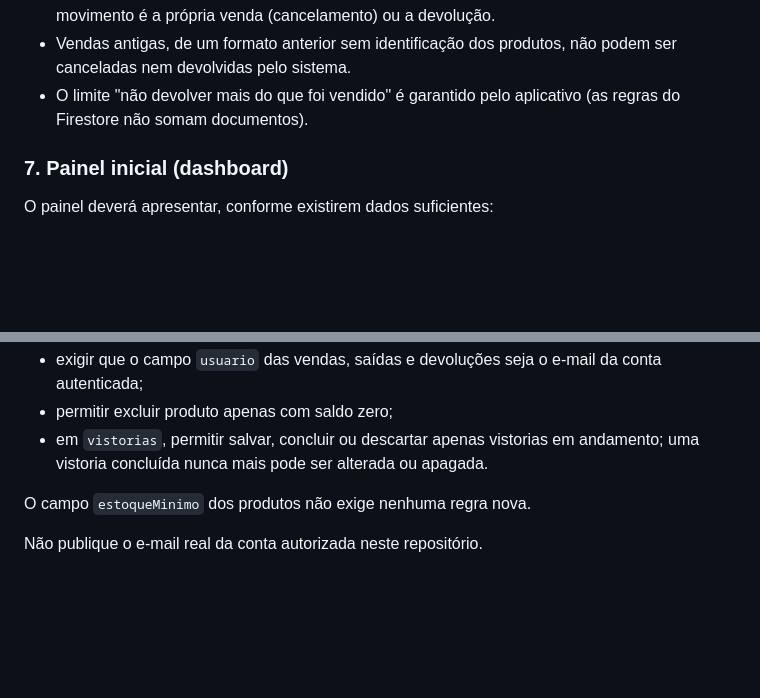
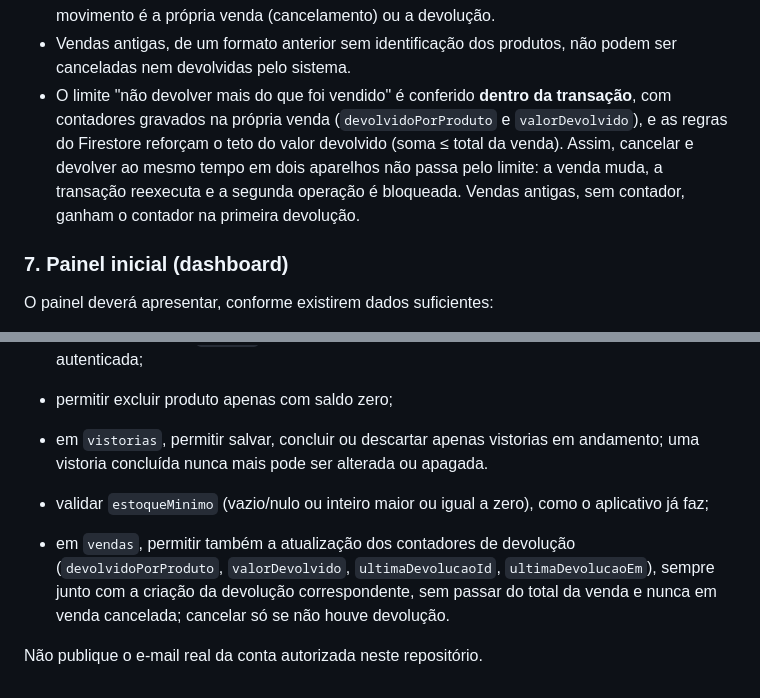
Before and after one commit to lucio77-cd/FayDai-Estoque, a Markdown page: README.md, 2 parts joined by grey strips. Rendered like a GitHub page; blank space fills up the shorter version.

Commit message:
Update README with detailed return and stock rules
Clarify and expand on return limits and stock validation rules in the README.

```diff
--- a/README.md
+++ b/README.md
@@ -106,7 +106,7 @@ Cada alteração do custo cadastrado gera um registro imutável na coleção `hi
 - Produtos arquivados ou excluídos bloqueiam a devolução ao estoque, com aviso claro.
 - Cancelamentos e devoluções não aparecem nos históricos de Entradas e Saídas: o registro do movimento é a própria venda (cancelamento) ou a devolução.
 - Vendas antigas, de um formato anterior sem identificação dos produtos, não podem ser canceladas nem devolvidas pelo sistema.
-- O limite "não devolver mais do que foi vendido" é garantido pelo aplicativo (as regras do Firestore não somam documentos).
+- O limite "não devolver mais do que foi vendido" é conferido **dentro da transação**, com contadores gravados na própria venda (`devolvidoPorProduto` e `valorDevolvido`), e as regras do Firestore reforçam o teto do valor devolvido (soma ≤ total da venda). Assim, cancelar e devolver ao mesmo tempo em dois aparelhos não passa pelo limite: a venda muda, a transação reexecuta e a segunda operação é bloqueada. Vendas antigas, sem contador, ganham o contador na primeira devolução.
 
 ### 7. Painel inicial (dashboard)
 O painel deverá apresentar, conforme existirem dados suficientes:
@@ -307,6 +307,7 @@ As regras de segurança são publicadas no **Firebase Console → Firestore Data
 - permitir excluir produto apenas com saldo zero;
 - em `vistorias`, permitir salvar, concluir ou descartar apenas vistorias em andamento; uma vistoria concluída nunca mais pode ser alterada ou apagada.
 
-O campo `estoqueMinimo` dos produtos não exige nenhuma regra nova.
+- validar `estoqueMinimo` (vazio/nulo ou inteiro maior ou igual a zero), como o aplicativo já faz;
+- em `vendas`, permitir também a atualização dos contadores de devolução (`devolvidoPorProduto`, `valorDevolvido`, `ultimaDevolucaoId`, `ultimaDevolucaoEm`), sempre junto com a criação da devolução correspondente, sem passar do total da venda e nunca em venda cancelada; cancelar só se não houve devolução.
 
 Não publique o e-mail real da conta autorizada neste repositório.
```
